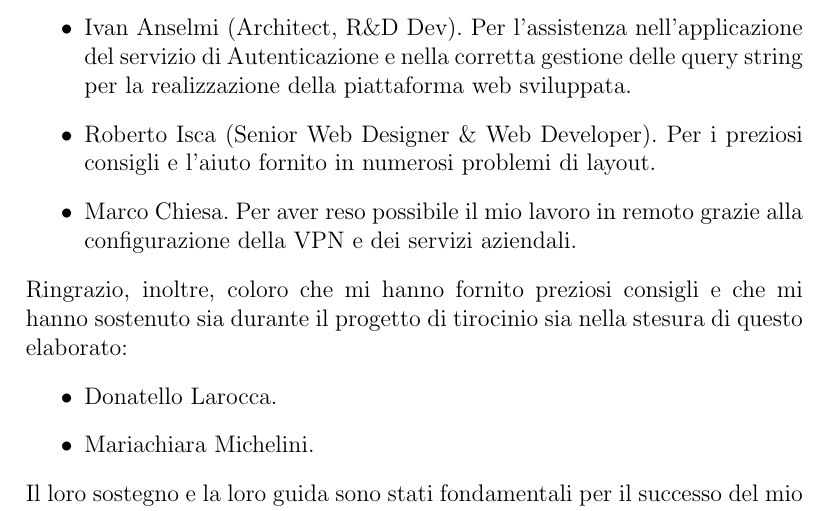
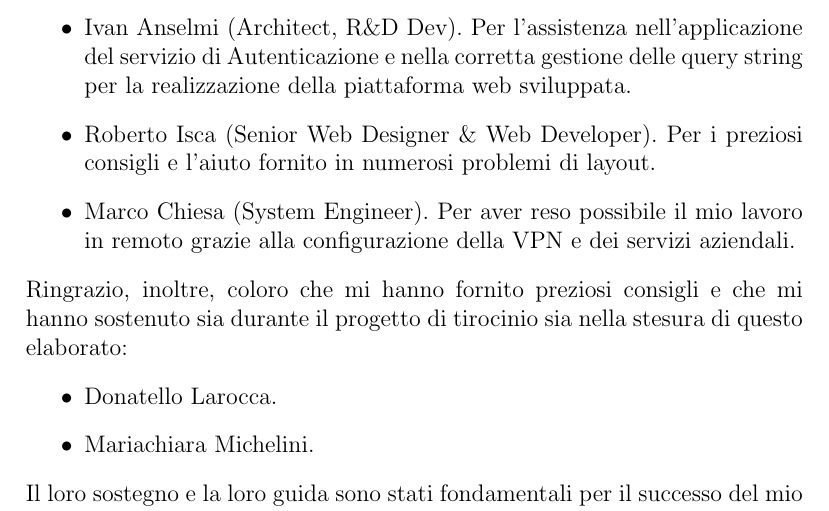
Before and after one commit to DennisTurco/Tesi, a LaTeX thesis (Tesi.tex, which reads Capitoli/Ringraziamenti.tex): part of page 32 of 35, cut so that both start at the same text. Compiled offline with pdfLaTeX.

Commit message:
fix: Ringraziamenti page

```diff
--- a/Capitoli/Ringraziamenti.tex
+++ b/Capitoli/Ringraziamenti.tex
@@ -5,7 +5,7 @@ accompagnato e guidato durante l'esecuzione del mio progetto di tirocinio:
     \item Alessandro Bardini (Line Manager) \& Gialuca Bellini (Line Manager \-- NOC Team Lead).\ Per la loro preziosa guida nell'ambito dell'esecuzione dei vari compiti del progetto.
     \item Ivan Anselmi (Architect, R\&D Dev).\ Per l'assistenza nell'applicazione del servizio di Autenticazione e nella corretta gestione delle query string per la realizzazione della piattaforma web sviluppata.
     \item Roberto Isca (Senior Web Designer \& Web Developer).\ Per i preziosi consigli e l'aiuto fornito in numerosi problemi di layout.
-    \item Marco Chiesa.\ Per aver reso possibile il mio lavoro in remoto grazie alla configurazione della VPN e dei servizi aziendali.
+    \item Marco Chiesa (System Engineer).\ Per aver reso possibile il mio lavoro in remoto grazie alla configurazione della VPN e dei servizi aziendali.
 \end{itemize}
 %
 Ringrazio, inoltre, coloro che mi hanno fornito preziosi consigli e che mi hanno sostenuto sia durante il progetto di tirocinio sia nella stesura di questo elaborato:
```
